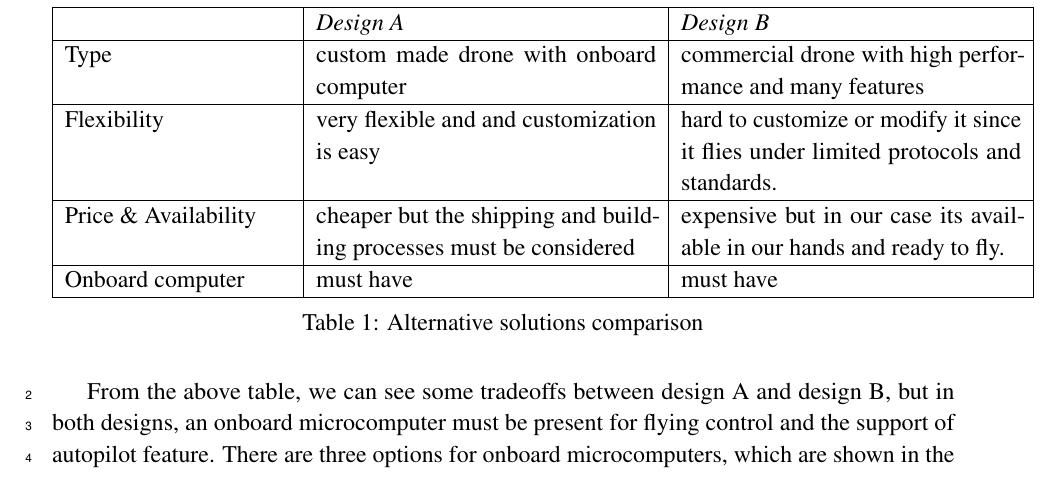
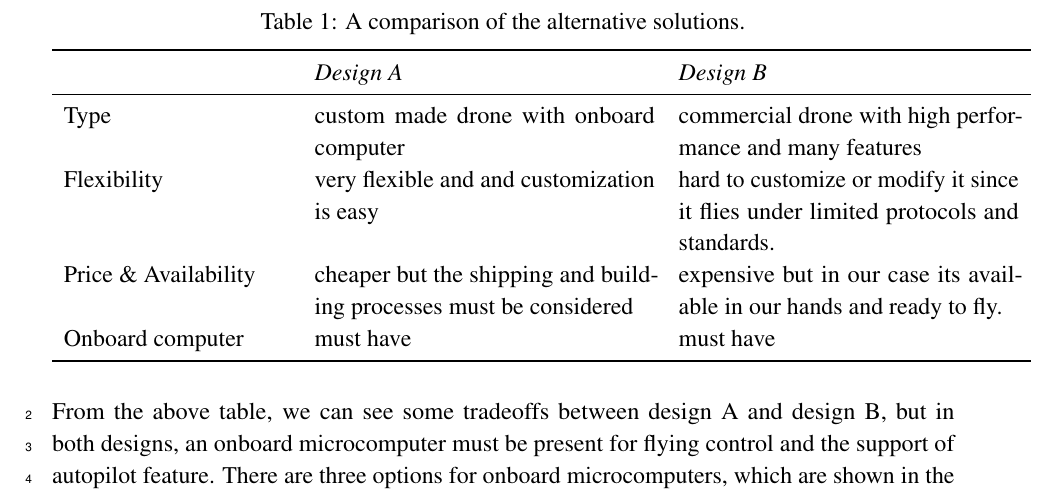
Before and after one commit to danielizham/dp-report, a LaTeX document (sections/solution.tex): part of page 1 of 5, cut at the place of the change. Compiled offline with pdfLaTeX.

Commit message:
Adjust the tables to make them consistent with the rest of tables

```diff
--- a/sections/solution.tex
+++ b/sections/solution.tex
@@ -2,13 +2,20 @@
 
 \begin{document}
 \subsection{Alternative solutions and tradeoffs}
-\begin{table}[hbt!]
-	\begin{tabular}{ | p{4cm}| p{6cm} | p{6cm} |}
-		\hline
-		\textit{} & \textit{Design A} & \textit{Design B}\\ \hline
-		Type  & custom made drone with onboard computer & commercial drone with high performance and many features    \\ \hline
-		Flexibility & very flexible and and customization is easy & hard to customize or modify it since it flies under limited protocols and standards. \\ \hline
+\begin{table}[H]
+        \centering
+	\caption{A comparison of the alternative solutions.}
+        \label{tab:alt-solutions}
+	\begin{tabular}{ p{4cm} p{6cm} p{6cm} }
+		\toprule
+		\textit{} & \textit{Design A} & \textit{Design B}\\ \midrule
+		Type  & custom made drone with onboard computer & commercial drone with high performance and many features    \\
+		Flexibility & very flexible and and customization is easy & hard to customize or modify it since it flies under limited protocols and standards. \\
 
-		Price \& Availability & cheaper but the shipping and building processes must be considered & expensive but in our case its available in our hands and ready to fly.   \\ \hline
+		Price \& Availability & cheaper but the shipping and building processes must be considered & expensive but in our case its available in our hands and ready to fly.   \\
 
-		Onboard computer & must have & must have \\ \hline
+		Onboard computer & must have & must have \\
+                \bottomrule
+	\end{tabular}
+\end{table}
+From the above table, we can see some tradeoffs between design A and design B, but in both designs, an onboard microcomputer must be present for flying control and the support of autopilot feature. There are three options for onboard microcomputers, which are shown in the following table. Raspberry Pi 4 seems to be the winner since it has advantages in specifications, connection interfaces, and availability.
@@ -20,4 +31,0 @@
-	\end{tabular}
-	\caption{Alternative solutions comparison}
-\end{table} \label{tab: Alternative solutions and tradeoffs comparison }
-From the above table, we can see some tradeoffs between design A and design B, but in both designs, an onboard microcomputer must be present for flying control and the support of autopilot feature. There are three options for onboard microcomputers, which are shown in the following table. Raspberry Pi 4 seems to be the winner since it has advantages in specifications, connection interfaces, and availability.
@@ -44 +41,2 @@ From the above table, we can see some tradeoffs between design A and design B, b
 	\end{tabular}
+\end{table}
```
Also changed, not shown: sections/solution.tex (32 more changed lines).
